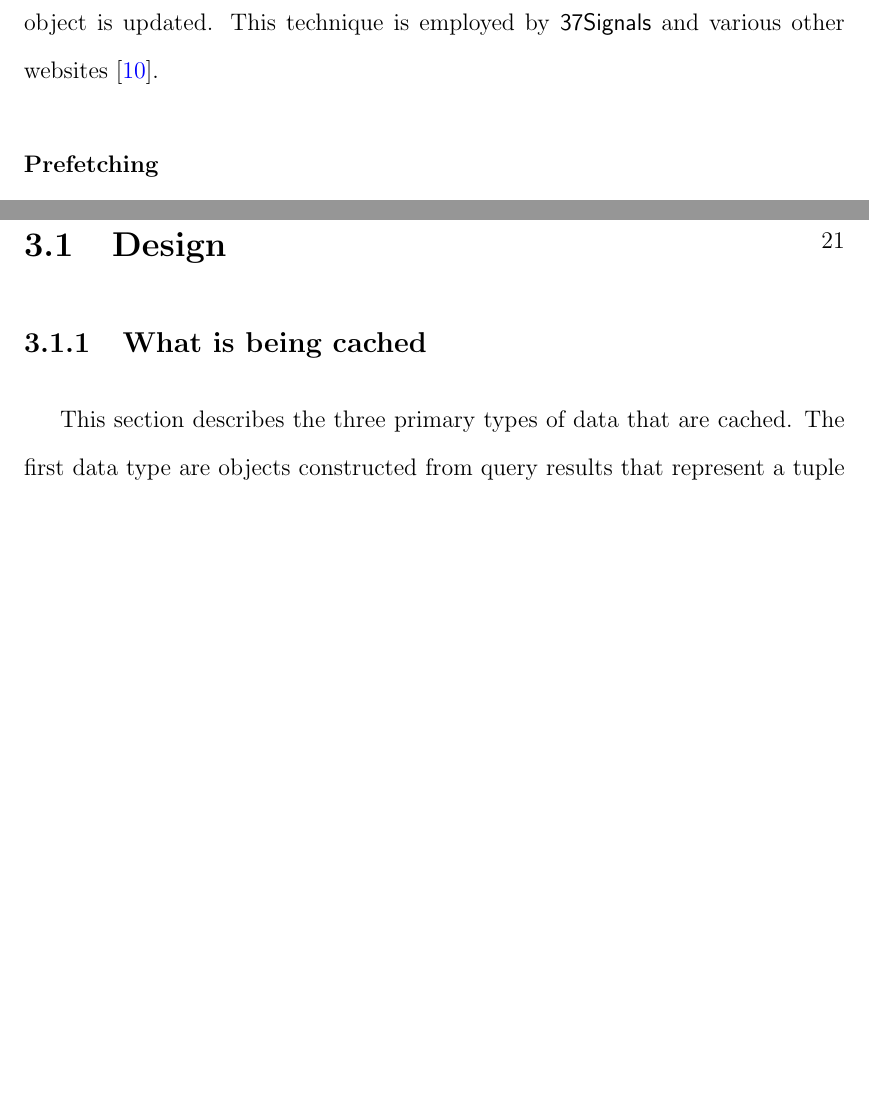
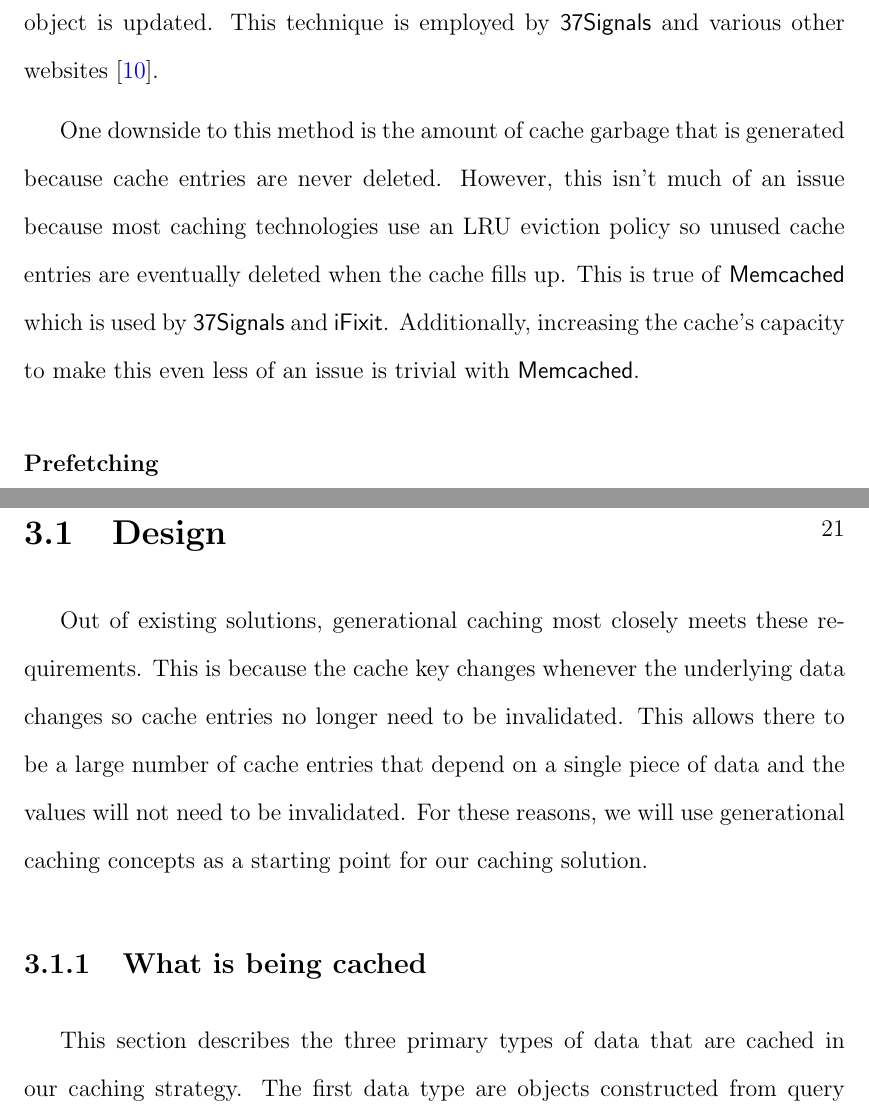
Before and after one commit to marczych/generational-caching-thesis, a LaTeX thesis (thesis.tex): two parts of pages 24 and 29 of 41, joined at a grey line, cut so that both start at the same text, the shorter picture padded with empty space. Compiled offline with pdfLaTeX.

Commit message:
Explain how our solution is based on generational
And provide the necessary background.

```diff
--- a/thesis.tex
+++ b/thesis.tex
@@ -386,6 +387,11 @@ This approach also updates the timestamps of any objects that depend on the modi
 Generational caching makes fine-grained caching trivial because it isn't necessary to enumerate all potential cache keys.
 Cache entries can be defined arbitrarily and as long as the cache key contains the timestamp it will be invalidated when the underlying object is updated.
 This technique is employed by \textsf{37Signals} and various other websites \cite{keyBasedCacheExpiration}.
+
+One downside to this method is the amount of cache garbage that is generated because cache entries are never deleted.
+However, this isn't much of an issue because most caching technologies use an LRU eviction policy so unused cache entries are eventually deleted when the cache fills up.
+This is true of \textsf{Memcached} which is used by \textsf{37Signals} and \textsf{iFixit}.
+Additionally, increasing the cache's capacity to make this even less of an issue is trivial with \textsf{Memcached}.
 
 \subsubsection{Prefetching}
 Prefetching content is another common solution for caching.
@@ -463,15 +469,18 @@ But first, we must reiterate \textsf{iFixit}'s requirements for such a caching s
    \item[R4] It must result in increased performance in regards to response time and database load.
 \end{description}
 
-% TODO: State that we are basing our solution on generational caching (here or elsewhere).
-
 The rest of this chapter is organized as follows.
 In section 3.1 we explain the high-level design of the caching strategy implemented for \textsf{iFixit}.
 In section 3.2 we go over the details of implementing the design in \textsf{iFixit}'s code base.
 
 \section{Design}
+Out of existing solutions, generational caching most closely meets these requirements.
+This is because the cache key changes whenever the underlying data changes so cache entries no longer need to be invalidated.
+This allows there to be a large number of cache entries that depend on a single piece of data and the values will not need to be invalidated.
+For these reasons, we will use generational caching concepts as a starting point for our caching solution.
+
 \subsection{What is being cached}
-This section describes the three primary types of data that are cached.
+This section describes the three primary types of data that are cached in our caching strategy.
 The first data type are objects constructed from query results that represent a tuple in the database (see Figure ~\ref{fig:ormObject}).
 These are used as an ORM and can be used to make modifications to the database as well as just retrieve data for consumption.
 The second data type are fragments of HTML generated in templates like the one depicted in Figure ~\ref{fig:htmlTemplate}.
```
Also changed, not shown: thesis.tex (7 more changed lines).
